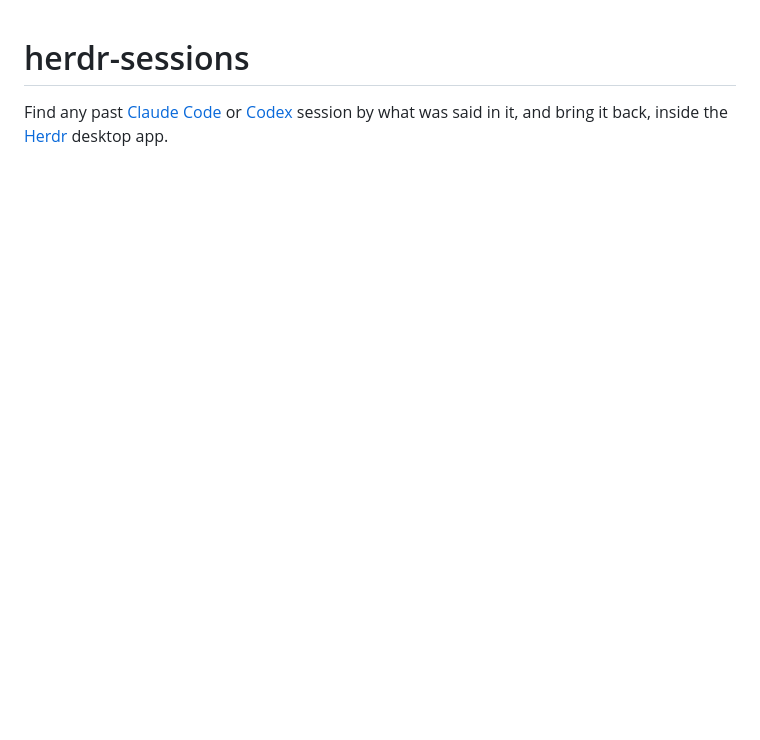
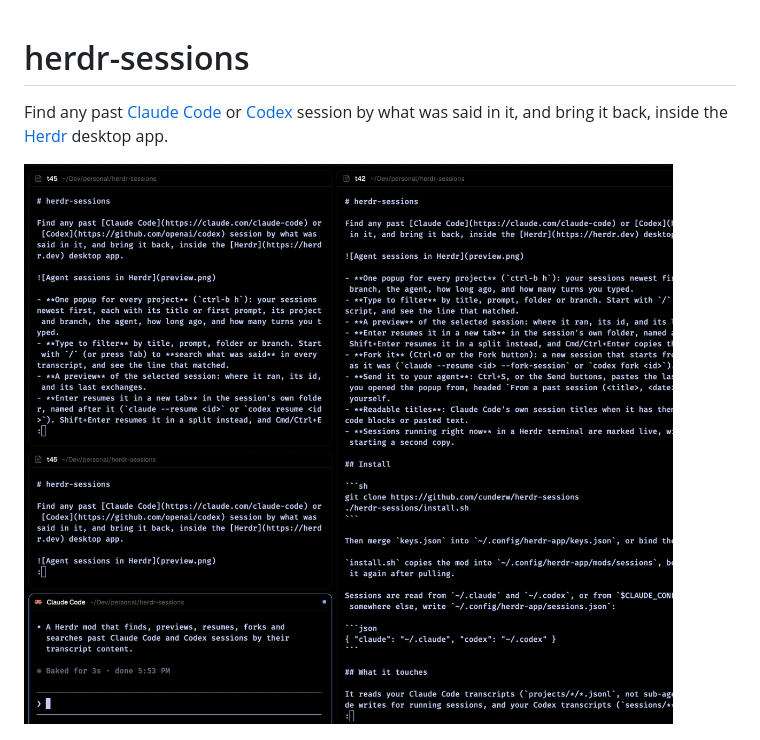
Before and after one commit to cunderw/herdr-sessions, a Markdown page: README.md, the part around the change. Rendered like a GitHub page; pictures changed too: demo.gif (added); blank space fills up the shorter version.

Commit message:
Add a demo GIF to the README

```diff
--- a/README.md
+++ b/README.md
@@ -1,6 +1,8 @@
 # herdr-sessions
 
 Find any past [Claude Code](https://claude.com/claude-code) or [Codex](https://github.com/openai/codex) session by what was said in it, and bring it back, inside the [Herdr](https://herdr.dev) desktop app.
+
+![Searching past sessions and sending an exchange to an agent](demo.gif)
 
 ![Agent sessions in Herdr](preview.png)
 
```
